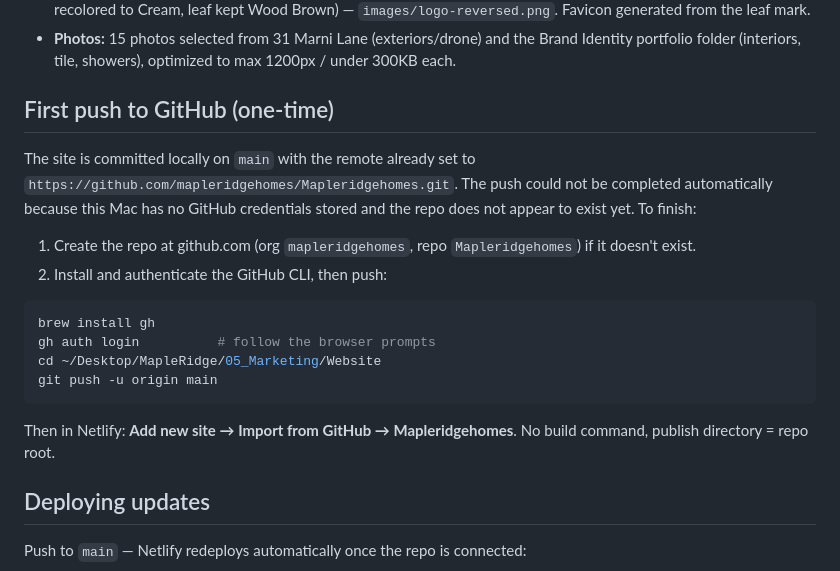
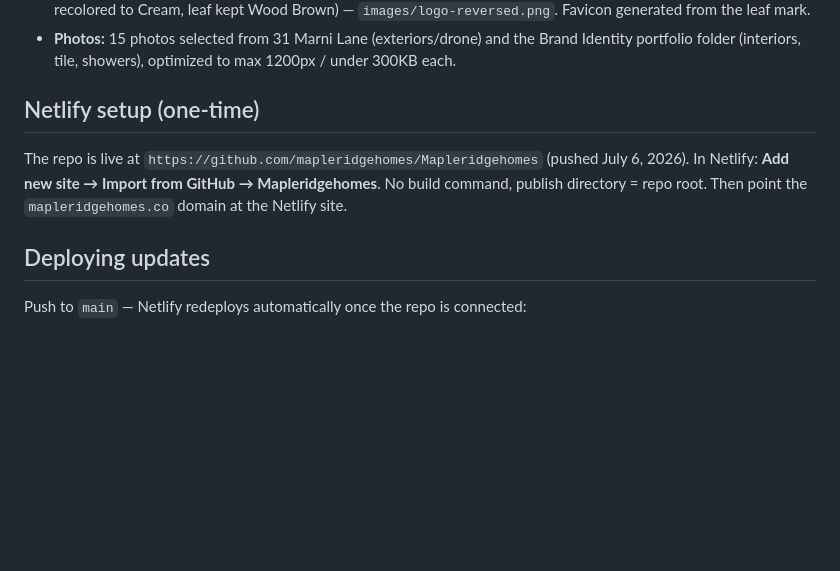
Before and after one commit to mapleridgehomes/Mapleridgehomes, a Markdown page: README.md, the part around the change. Drawn GitHub-style; blank space fills up the shorter version.

Commit message:
Update README: repo pushed, Netlify setup steps remain
Co-Authored-By: Claude Fable 5 <noreply@anthropic.com>

````diff
--- a/README.md
+++ b/README.md
@@ -29,21 +29,9 @@ Shared assets: `css/styles.css` (single stylesheet), `js/main.js` (all animation
 - **Logo on dark nav:** no reversed logo variant existed, so one was generated from the transparent master (wordmark recolored to Cream, leaf kept Wood Brown) — `images/logo-reversed.png`. Favicon generated from the leaf mark.
 - **Photos:** 15 photos selected from 31 Marni Lane (exteriors/drone) and the Brand Identity portfolio folder (interiors, tile, showers), optimized to max 1200px / under 300KB each.
 
-## First push to GitHub (one-time)
+## Netlify setup (one-time)
 
-The site is committed locally on `main` with the remote already set to `https://github.com/mapleridgehomes/Mapleridgehomes.git`. The push could not be completed automatically because this Mac has no GitHub credentials stored and the repo does not appear to exist yet. To finish:
-
-1. Create the repo at github.com (org `mapleridgehomes`, repo `Mapleridgehomes`) if it doesn't exist.
-2. Install and authenticate the GitHub CLI, then push:
-
-```bash
-brew install gh
-gh auth login          # follow the browser prompts
-cd ~/Desktop/MapleRidge/05_Marketing/Website
-git push -u origin main
-```
-
-Then in Netlify: **Add new site → Import from GitHub → Mapleridgehomes**. No build command, publish directory = repo root.
+The repo is live at `https://github.com/mapleridgehomes/Mapleridgehomes` (pushed July 6, 2026). In Netlify: **Add new site → Import from GitHub → Mapleridgehomes**. No build command, publish directory = repo root. Then point the `mapleridgehomes.co` domain at the Netlify site.
 
 ## Deploying updates
 
````
